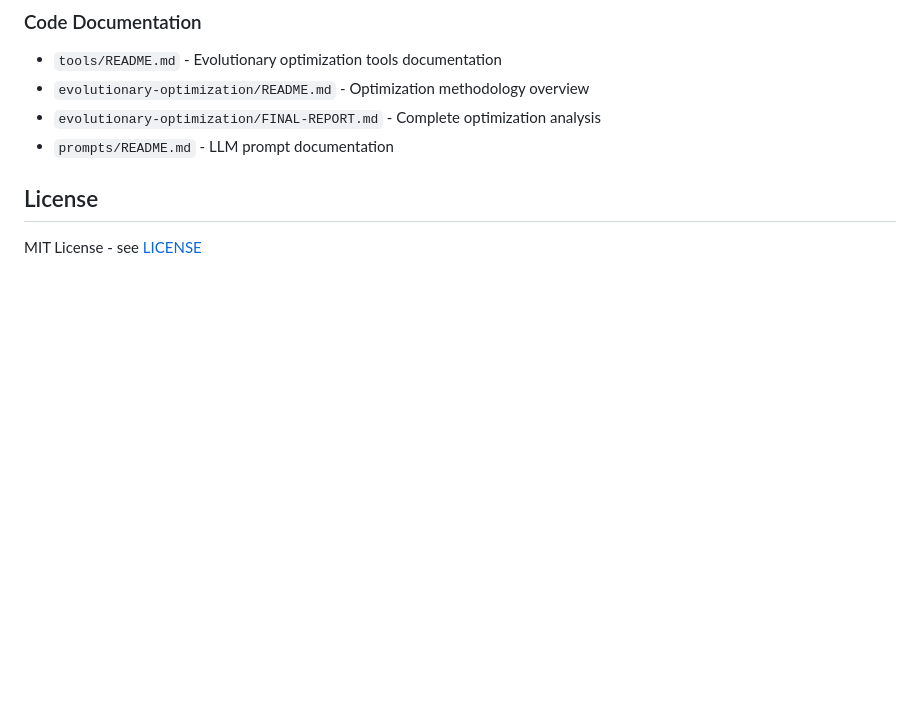
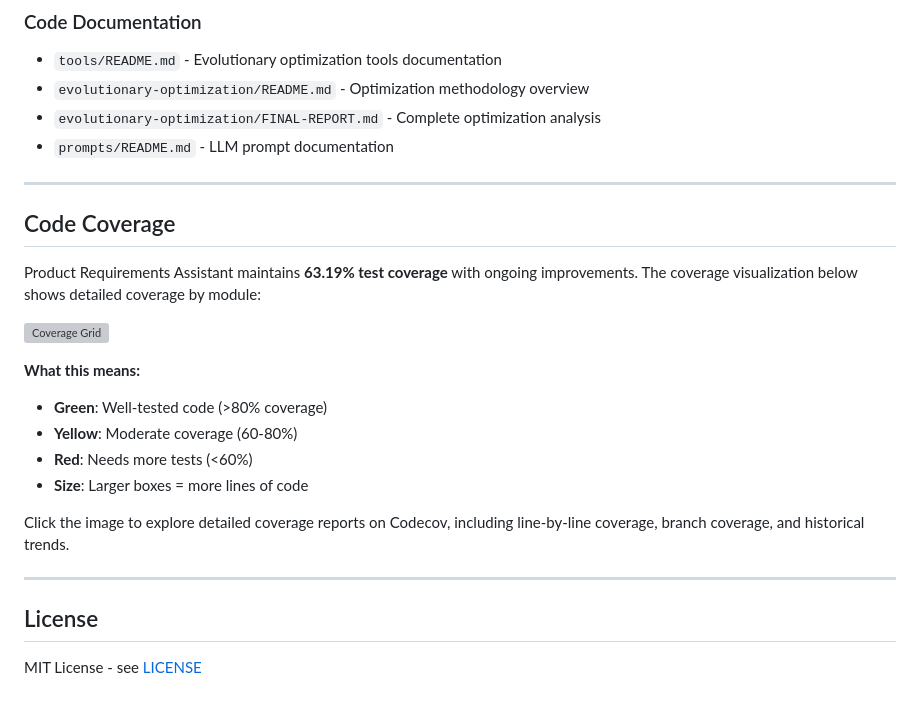
Before and after one commit to bordenet/product-requirements-assistant, a Markdown page: README.md, the part around the change. Drawn GitHub-style; blank space fills up the shorter version; grey boxes are pictures that could not be loaded.

Commit message:
docs: add interactive code coverage visualization
Added Codecov tree visualization to README showing:
- Interactive sunburst diagram with drill-down by module
- Color-coded coverage levels (green/yellow/red)
- Box sizes proportional to code volume
- Direct link to detailed Codecov reports

Current coverage: 63.19%

```diff
--- a/README.md
+++ b/README.md
@@ -525,6 +525,24 @@ See [`docs/decisions/REFACTORING_PLAN.md`](docs/decisions/REFACTORING_PLAN.md) f
 - `evolutionary-optimization/FINAL-REPORT.md` - Complete optimization analysis
 - `prompts/README.md` - LLM prompt documentation
 
+---
+
+## Code Coverage
+
+Product Requirements Assistant maintains **63.19% test coverage** with ongoing improvements. The coverage visualization below shows detailed coverage by module:
+
+[![Coverage Grid](https://codecov.io/gh/bordenet/product-requirements-assistant/graphs/tree.svg?token=13a4e0d2-5d04-4b4e-9b0e-d07f16280fa1)](https://codecov.io/gh/bordenet/product-requirements-assistant)
+
+**What this means:**
+- **Green**: Well-tested code (>80% coverage)
+- **Yellow**: Moderate coverage (60-80%)
+- **Red**: Needs more tests (<60%)
+- **Size**: Larger boxes = more lines of code
+
+Click the image to explore detailed coverage reports on Codecov, including line-by-line coverage, branch coverage, and historical trends.
+
+---
+
 ## License
 
 MIT License - see [LICENSE](./LICENSE)
```
